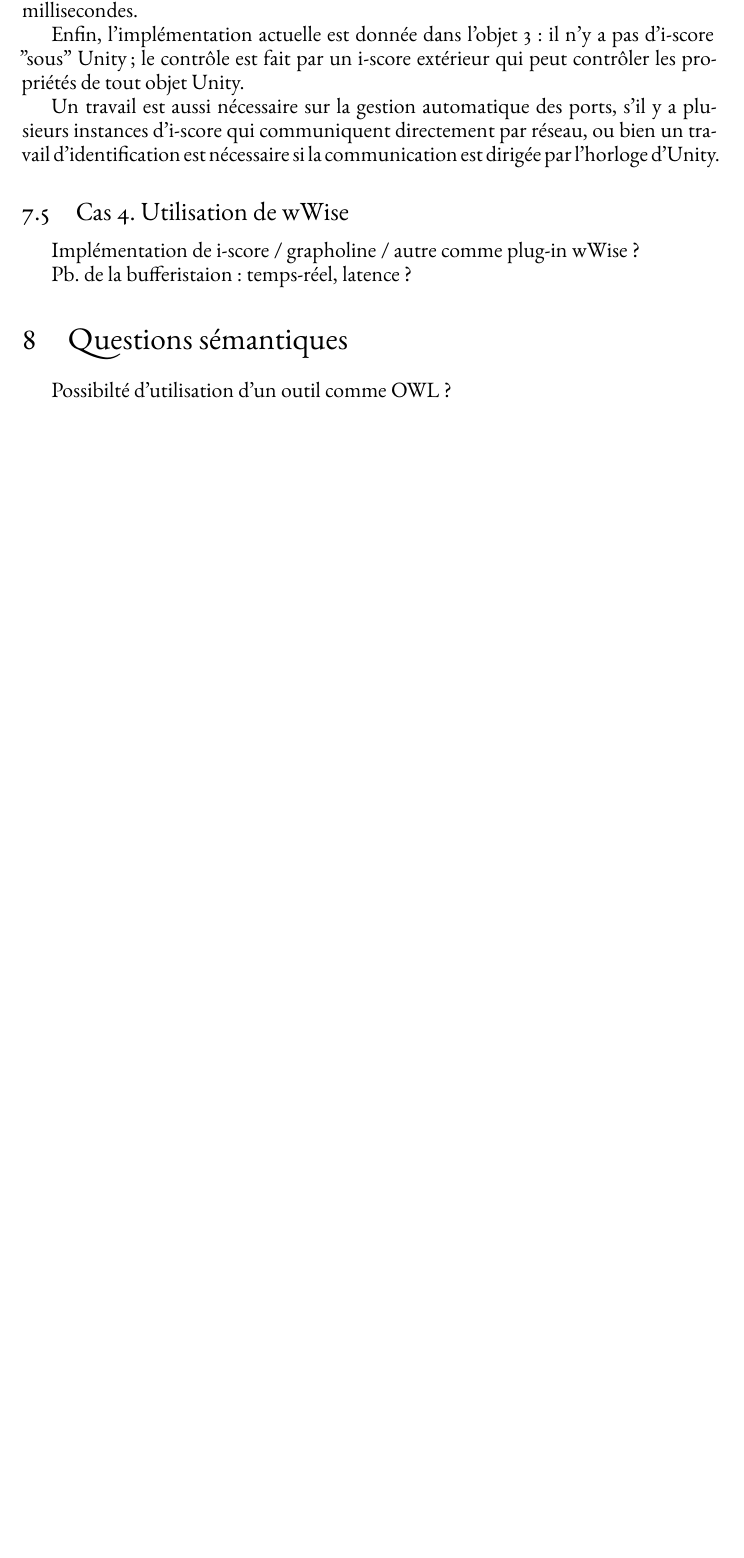
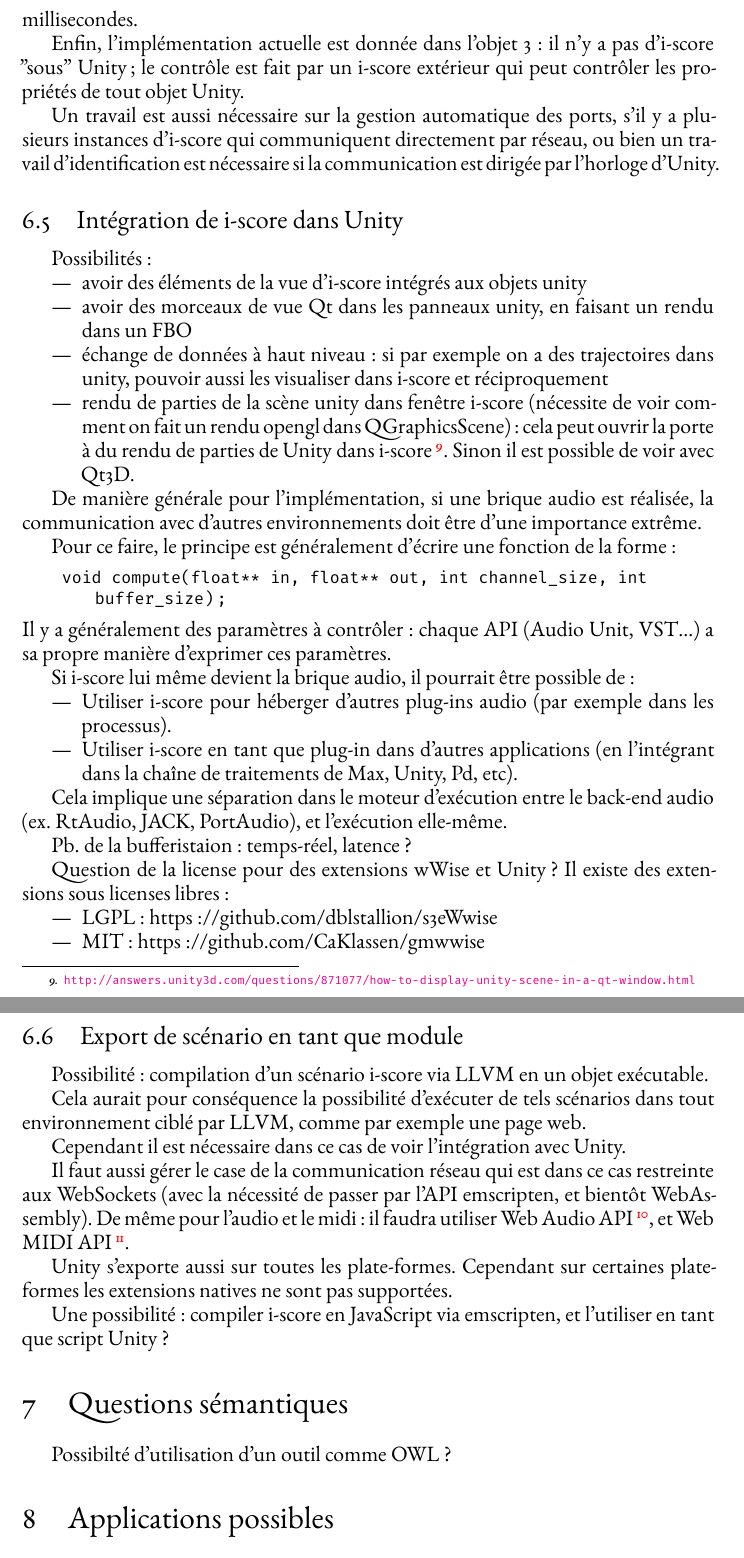
Before and after one commit to jcelerier/rapport-audio-iscore, a LaTeX document (template_Article.tex): part of page 7 of 8 before the commit and two parts of pages 8 and 9 of 9 after it, the two joined at a grey line, cut so that both start at the same text, the shorter picture padded with empty space. The pictures show the PDF file template_Article.pdf that the author committed with the source.

Commit message:
save work

```diff
--- a/template_Article.tex
+++ b/template_Article.tex
@@ -252,22 +269,67 @@ La durée d'un tick serait donc celle d'une frame graphique : généralement 16
 Enfin, l'implémentation actuelle est donnée dans l'objet 3 : il n'y a pas d'i-score "sous" Unity; le contrôle est fait par un i-score extérieur qui peut contrôler les propriétés de tout objet Unity.
 
 Un travail est aussi nécessaire sur la gestion automatique des ports, s'il y a plusieurs instances d'i-score qui communiquent directement par réseau, ou bien un travail d'identification est nécessaire si la communication est dirigée par l'horloge d'Unity.
-\subsection{Cas 4. Utilisation de wWise}
-Implémentation de i-score / grapholine / autre comme plug-in wWise ?
+
+\subsection{Intégration de i-score dans Unity}
+Possibilités :
+\begin{itemize}
+\item avoir des éléments de la vue d'i-score intégrés aux objets unity
+\item avoir des morceaux de vue Qt dans les panneaux unity, en faisant un rendu dans un FBO
+\item échange de données à haut niveau : si par exemple on a des trajectoires dans unity, pouvoir aussi les visualiser dans i-score et réciproquement
+\item rendu de parties de la scène unity dans fenêtre i-score (nécessite de voir comment on fait un rendu opengl dans QGraphicsScene) : cela peut ouvrir la porte à du rendu de parties de Unity dans i-score\footnote{\url{http://answers.unity3d.com/questions/871077/how-to-display-unity-scene-in-a-qt-window.html}}. Sinon il est possible de voir avec Qt3D.
+\end{itemize}
+
+De manière générale pour l'implémentation, si une brique audio est réalisée, la communication avec d'autres environnements doit être d'une importance extrême.
+
+Pour ce faire, le principe est généralement d'écrire une fonction de la forme :
+\begin{lstlisting}
+    void compute(float** in, float** out, int channel_size, int buffer_size);
+\end{lstlisting}
+Il y a généralement des paramètres à contrôler : chaque API (Audio Unit, VST\dots) a sa propre manière d'exprimer ces paramètres.
+
+Si i-score lui même devient la brique audio, il pourrait être possible de :
+\begin{itemize}
+    \item Utiliser i-score pour héberger d'autres plug-ins audio (par exemple dans les processus).
+    \item Utiliser i-score en tant que plug-in dans d'autres applications (en l'intégrant dans la chaîne de traitements de Max, Unity, Pd, etc).
+\end{itemize}
+
+Cela implique une séparation dans le moteur d'exécution entre le back-end audio (ex. RtAudio, JACK, PortAudio), et l'exécution elle-même.
 
 Pb. de la bufferistaion : temps-réel, latence ?
 
-Question de la license pour des extensions wWise ?
+Question de la license pour des extensions wWise et Unity ?
 Il existe des extensions sous licenses libres :
 \begin{itemize}
 	\item LGPL : https://github.com/dblstallion/s3eWwise
 	\item MIT : https://github.com/CaKlassen/gmwwise
 \end{itemize}
-Est-ce légal ?
+
+
+\subsection{Export de scénario en tant que module}
+Possibilité : compilation d'un scénario i-score via LLVM en
+un objet exécutable.
+
+Cela aurait pour conséquence la possibilité d'exécuter de tels
+scénarios dans tout environnement ciblé par LLVM, comme par
+exemple une page web.
+
+Cependant il est nécessaire dans ce cas de voir l'intégration
+avec Unity.
+
+Il faut aussi gérer le case de la communication réseau qui
+est dans ce cas restreinte aux WebSockets (avec la nécessité de
+passer par l'API emscripten, et bientôt WebAssembly).
+De même pour l'audio et le midi : il faudra utiliser Web Audio API\footnote{\url{http://webaudio.github.io/web-audio-api/}}, et Web MIDI API\footnote{\url{https://webaudio.github.io/web-midi-api/}}.
+
+Unity s'exporte aussi sur toutes les plate-formes.
+Cependant sur certaines plate-formes les extensions natives ne sont
+pas supportées.
+
+Une possibilité : compiler i-score en JavaScript via emscripten,
+et l'utiliser en tant que script Unity ?
+
 \section{Questions sémantiques}
 Possibilté d'utilisation d'un outil comme OWL ?
 
-\section{Utilisation pour les applications possibles}
-- Tableaux, installs, etc.
-- Morceaux de musiques interactifs que l'on peut distribuer par internet ?
-- Donner example scénario
+\section{Applications possibles}
+\begin{itemize}
```
Also changed, not shown: template_Article.pdf, template_Article.tex (56 more changed lines).
